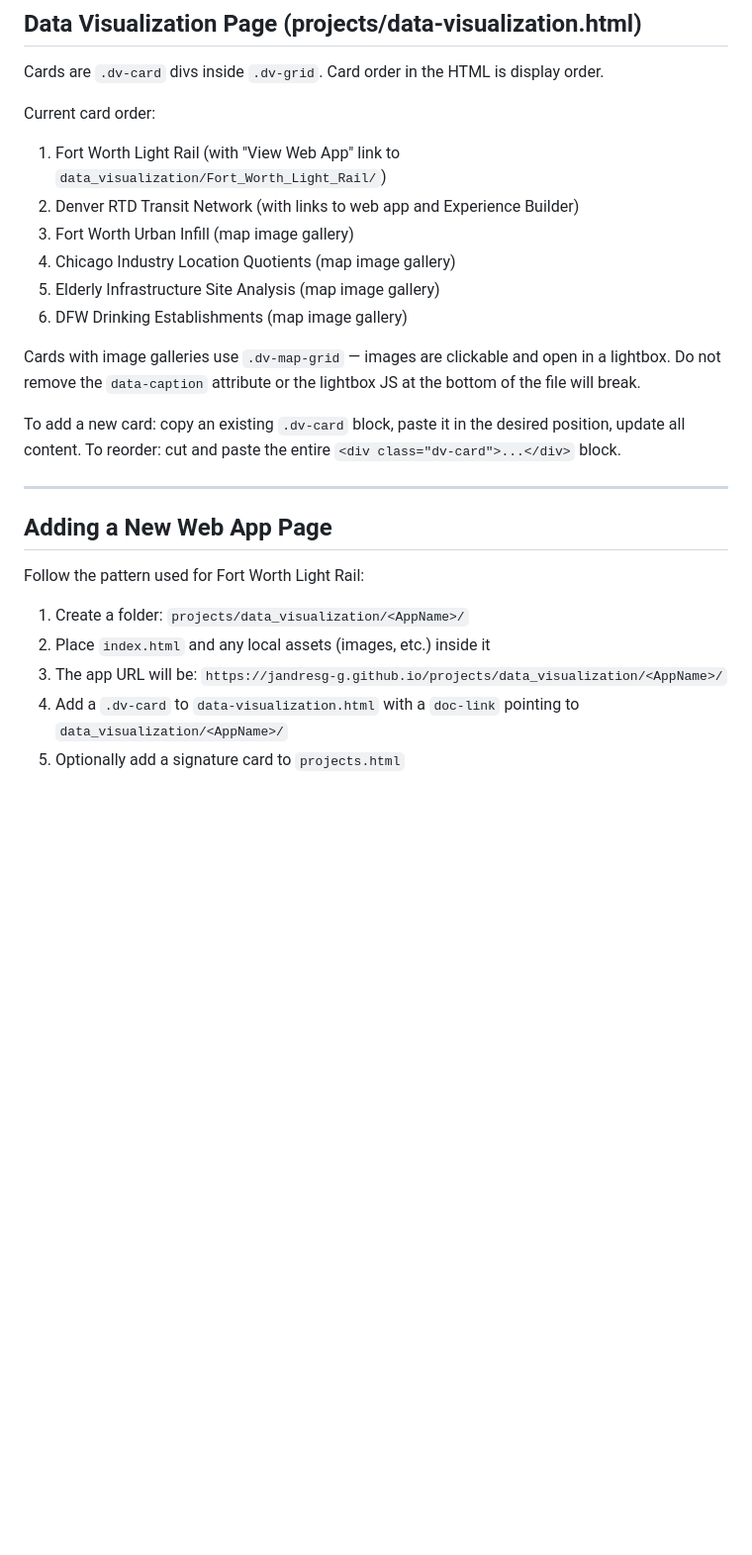
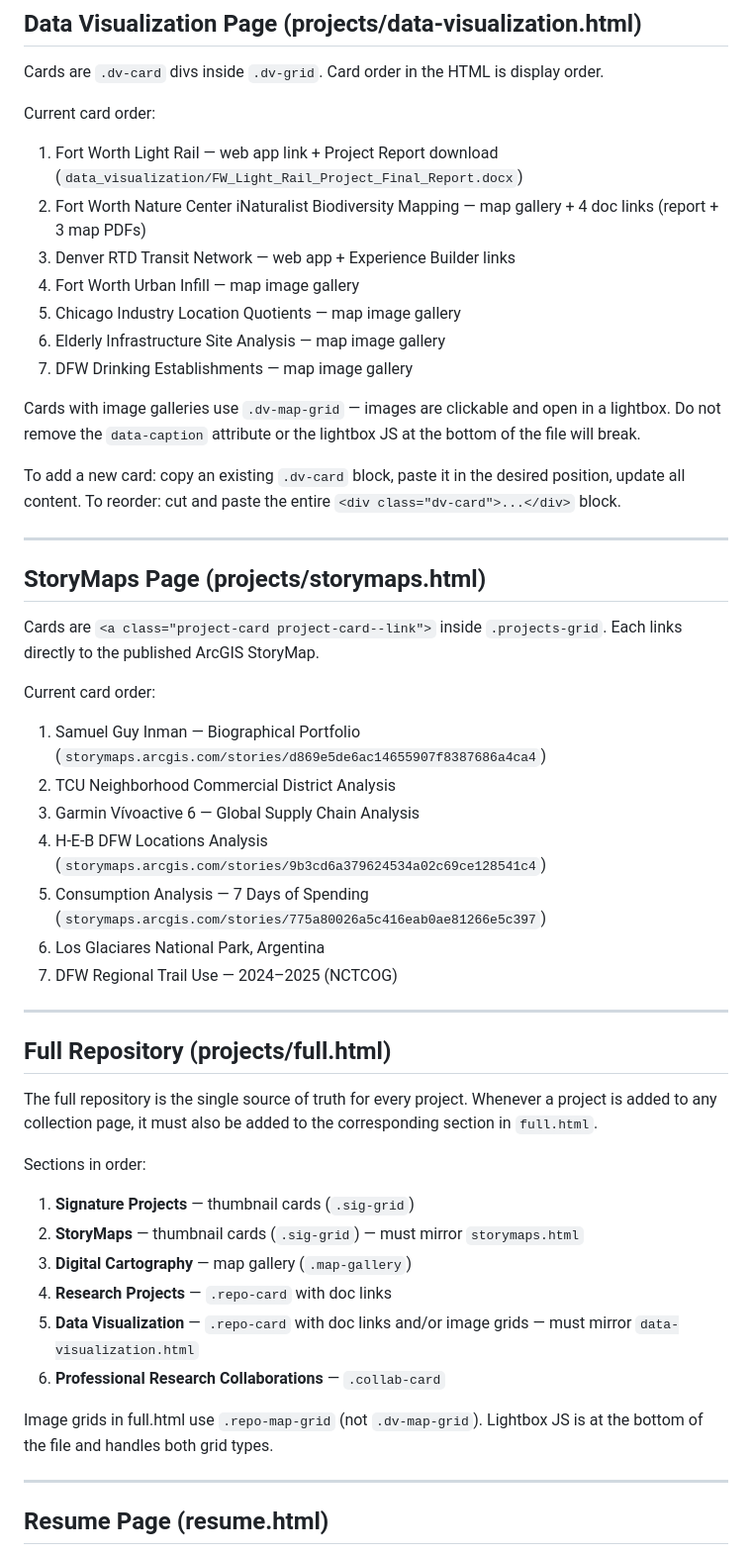
Before and after one commit to JAndresG-G/JAndresG-G.github.io, a Markdown page: HANDOFF.md, the part around one of its changes. Shown at 99% size. GitHub-like rendering; blank space fills up the shorter version.

Commit message:
Update HANDOFF.md to reflect May 2026 session changes
Co-Authored-By: Claude Sonnet 4.6 <noreply@anthropic.com>

```diff
--- a/HANDOFF.md
+++ b/HANDOFF.md
@@ -171,12 +204,13 @@ ArcGIS maps render on a WebGL canvas. **You cannot capture this with `canvas.toD
 Cards are `.dv-card` divs inside `.dv-grid`. Card order in the HTML is display order.
 
 Current card order:
-1. Fort Worth Light Rail (with "View Web App" link to `data_visualization/Fort_Worth_Light_Rail/`)
-2. Denver RTD Transit Network (with links to web app and Experience Builder)
-3. Fort Worth Urban Infill (map image gallery)
-4. Chicago Industry Location Quotients (map image gallery)
-5. Elderly Infrastructure Site Analysis (map image gallery)
-6. DFW Drinking Establishments (map image gallery)
+1. Fort Worth Light Rail — web app link + Project Report download (`data_visualization/FW_Light_Rail_Project_Final_Report.docx`)
+2. Fort Worth Nature Center iNaturalist Biodiversity Mapping — map gallery + 4 doc links (report + 3 map PDFs)
+3. Denver RTD Transit Network — web app + Experience Builder links
+4. Fort Worth Urban Infill — map image gallery
+5. Chicago Industry Location Quotients — map image gallery
+6. Elderly Infrastructure Site Analysis — map image gallery
+7. DFW Drinking Establishments — map image gallery
 
 Cards with image galleries use `.dv-map-grid` — images are clickable and open in a lightbox. Do not remove the `data-caption` attribute or the lightbox JS at the bottom of the file will break.
 
@@ -184,12 +218,36 @@ To add a new card: copy an existing `.dv-card` block, paste it in the desired po
 
 ---
 
-## Adding a New Web App Page
+## StoryMaps Page (projects/storymaps.html)
 
-Follow the pattern used for Fort Worth Light Rail:
+Cards are `<a class="project-card project-card--link">` inside `.projects-grid`. Each links directly to the published ArcGIS StoryMap.
 
-1. Create a folder: `projects/data_visualization/<AppName>/`
-2. Place `index.html` and any local assets (images, etc.) inside it
-3. The app URL will be: `https://jandresg-g.github.io/projects/data_visualization/<AppName>/`
-4. Add a `.dv-card` to `data-visualization.html` with a `doc-link` pointing to `data_visualization/<AppName>/`
-5. Optionally add a signature card to `projects.html`
+Current card order:
+1. Samuel Guy Inman — Biographical Portfolio (`storymaps.arcgis.com/stories/d869e5de6ac14655907f8387686a4ca4`)
+2. TCU Neighborhood Commercial District Analysis
+3. Garmin Vívoactive 6 — Global Supply Chain Analysis
+4. H-E-B DFW Locations Analysis (`storymaps.arcgis.com/stories/9b3cd6a379624534a02c69ce128541c4`)
+5. Consumption Analysis — 7 Days of Spending (`storymaps.arcgis.com/stories/775a80026a5c416eab0ae81266e5c397`)
+6. Los Glaciares National Park, Argentina
+7. DFW Regional Trail Use — 2024–2025 (NCTCOG)
+
+---
+
+## Full Repository (projects/full.html)
+
+The full repository is the single source of truth for every project. Whenever a project is added to any collection page, it must also be added to the corresponding section in `full.html`.
+
+Sections in order:
+1. **Signature Projects** — thumbnail cards (`.sig-grid`)
+2. **StoryMaps** — thumbnail cards (`.sig-grid`) — must mirror `storymaps.html`
+3. **Digital Cartography** — map gallery (`.map-gallery`)
+4. **Research Projects** — `.repo-card` with doc links
+5. **Data Visualization** — `.repo-card` with doc links and/or image grids — must mirror `data-visualization.html`
+6. **Professional Research Collaborations** — `.collab-card`
+
+Image grids in full.html use `.repo-map-grid` (not `.dv-map-grid`). Lightbox JS is at the bottom of the file and handles both grid types.
+
+---
+
+## Resume Page (resume.html)
+
```
Also changed, not shown: other parts of HANDOFF.md (+66 -9 lines).
